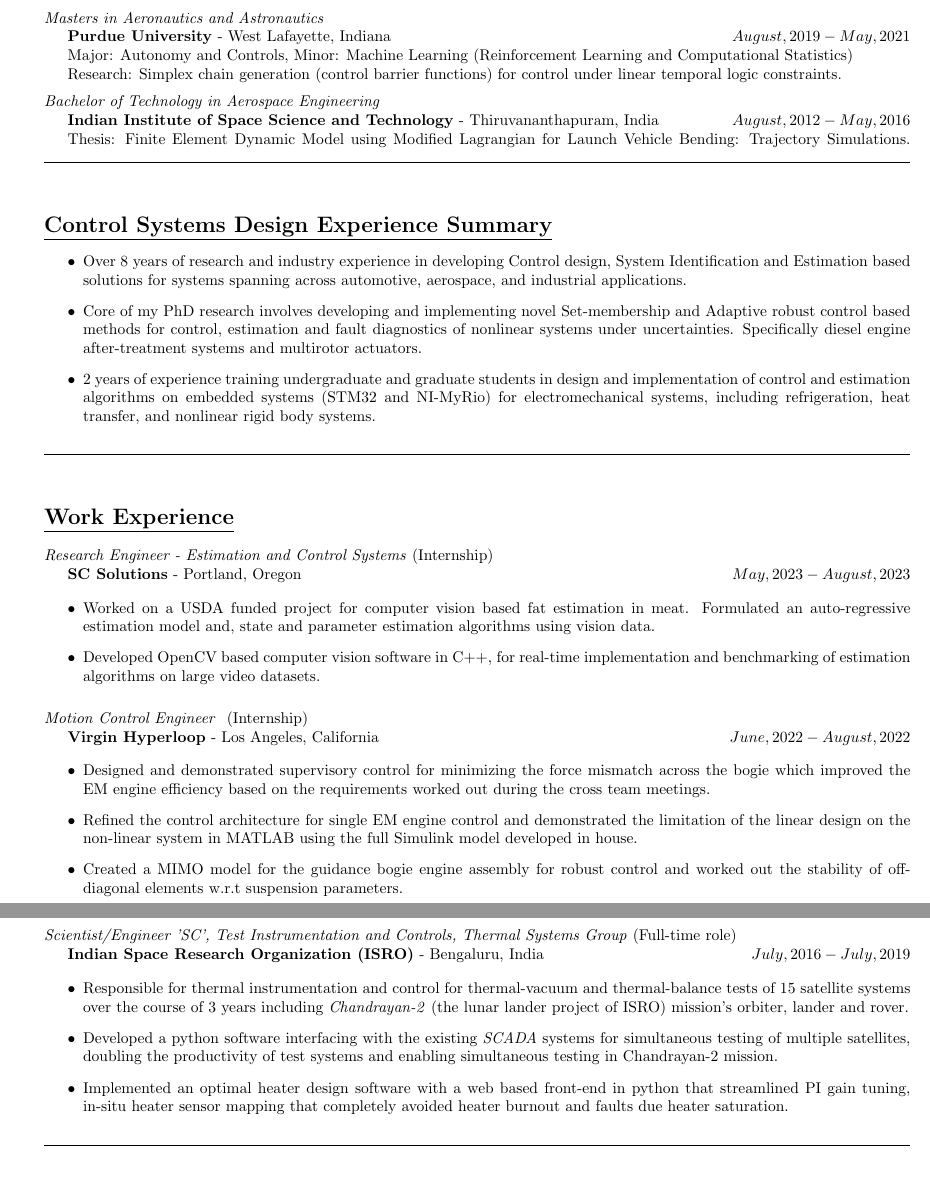
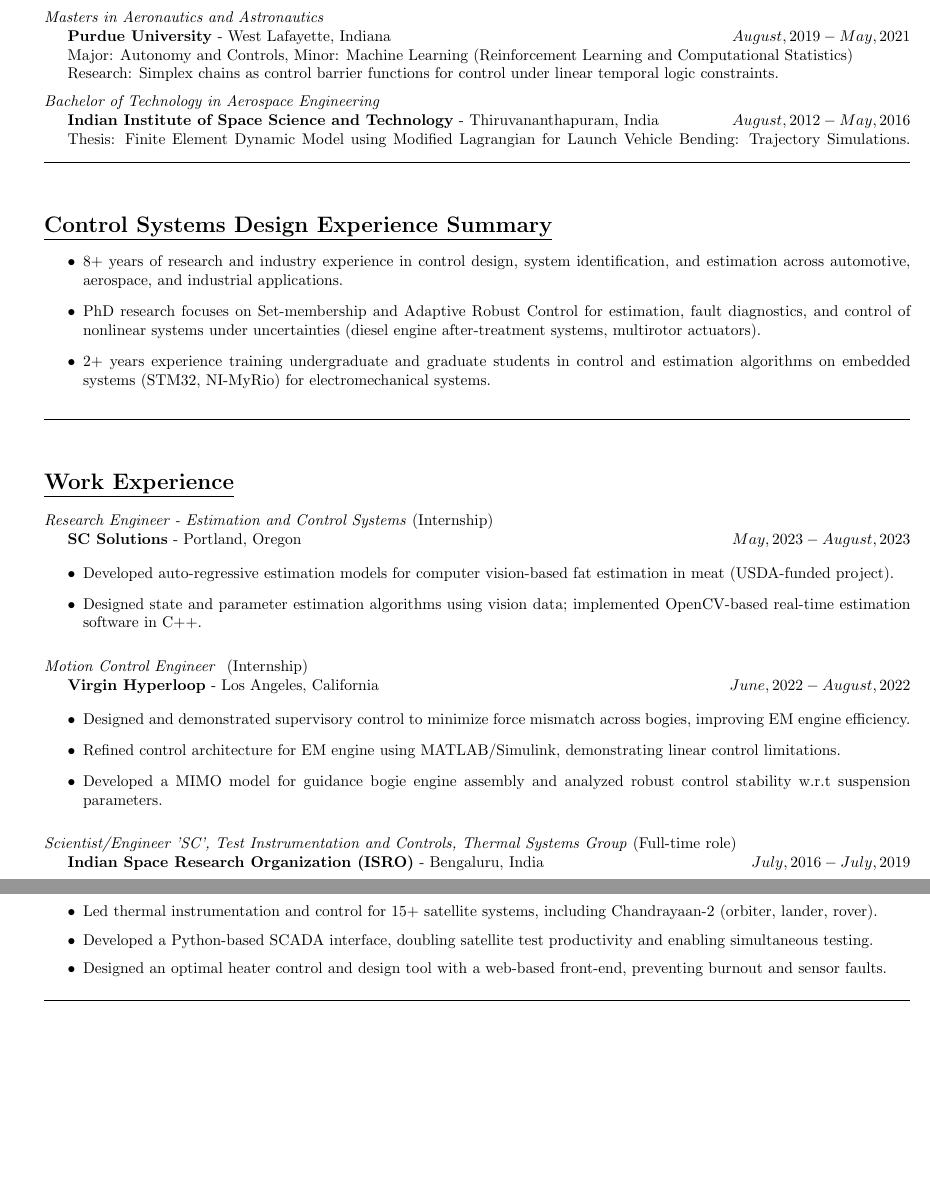
Before and after one commit to SeshaCharla/resume, a LaTeX CV (SeshaCharla_resume.tex, which reads secs/education.tex, secs/experience.tex, secs/job_specific.tex): two parts of pages 1 and 2 of 2, joined at a grey line, cut so that both start at the same text, the shorter picture padded with empty space. Compiled offline with pdfLaTeX; a LaTeX package or settings file that is missing is left out.

Commit message:
Put everyting in 2 pages. Used the chat-gpt's version

```diff
--- a/SeshaCharla_resume.tex
+++ b/SeshaCharla_resume.tex
@@ -1,5 +1,5 @@
 \documentclass[letterpaper, 10pt]{article}
-\usepackage[left=1cm, right=1cm, top=1cm, bottom=1cm]{geometry}
+\usepackage[left=1cm, right=1cm, top=1cm, bottom=1.5cm]{geometry}
 %
 \input{ltx_core/ltx_pkgs.tex}
 \input{ltx_core/new_cmds.tex}
--- a/secs/education.tex
+++ b/secs/education.tex
@@ -18,7 +18,7 @@
 
 Major: Autonomy and Controls, Minor: Machine Learning (Reinforcement Learning and Computational Statistics)
 
-Research: Simplex chain generation (control barrier functions) for control under linear temporal logic constraints.
+Research: Simplex chains as control barrier functions for control under linear temporal logic constraints.
 % ======================================================================================================================
 
 \medskip
--- a/secs/experience.tex
+++ b/secs/experience.tex
@@ -5,8 +5,8 @@
 \textbf{SC Solutions} - Portland, Oregon \hfill $May, 2023 - August, 2023$
 
 \begin{itemize}
-    \item Worked on a USDA funded project for computer vision based fat estimation in meat. Formulated an auto-regressive estimation model and, state and parameter estimation algorithms using vision data.
-    \item Developed OpenCV based computer vision software in C++, for real-time implementation and benchmarking of estimation algorithms on large video datasets.
+    \item Developed auto-regressive estimation models for computer vision-based fat estimation in meat (USDA-funded project).
+    \item Designed state and parameter estimation algorithms using vision data; implemented OpenCV-based real-time estimation software in C++.
 \end{itemize}
 % ======================================================================================================================
 
@@ -18,11 +18,9 @@
 \textbf{Virgin Hyperloop} - Los Angeles, California \hfill $June, 2022  - August, 2022$
 
 \begin{itemize}
-        \item Designed and demonstrated supervisory control for minimizing the force mismatch across the bogie which
-        improved the EM engine efficiency based on the requirements worked out during the cross team meetings.
-        \item Refined the control architecture for single EM engine control and demonstrated the limitation of the linear design on the non-linear system in MATLAB using the full Simulink model developed in house.
-        \item Created a MIMO model for the guidance bogie engine assembly for robust control and worked out the stability of off-diagonal
-        elements w.r.t suspension parameters.
+        \item Designed and demonstrated supervisory control to minimize force mismatch across bogies, improving EM engine efficiency.
+        \item Refined control architecture for EM engine using MATLAB/Simulink, demonstrating linear control limitations.
+        \item Developed a MIMO model for guidance bogie engine assembly and analyzed robust control stability w.r.t suspension parameters.
 \end{itemize}
 % ======================================================================================================================
 
@@ -34,9 +32,9 @@
 \textbf{Indian Space Research Organization (ISRO)} - Bengaluru, India \hfill $July, 2016 - July, 2019$
 
 \begin{itemize}
-        \item Responsible for thermal instrumentation and control for thermal-vacuum and thermal-balance tests of 15 satellite systems over the course of 3 years including \textit{Chandrayan-2} (the lunar lander project of ISRO) mission's orbiter, lander and rover.
-        \item Developed a python software interfacing with the existing \textit{SCADA} systems for simultaneous testing of multiple satellites, doubling the productivity of test systems and enabling simultaneous testing in Chandrayan-2 mission.
-	\item Implemented an optimal heater design software with a web based front-end in python that streamlined PI gain tuning, in-situ heater sensor mapping that completely avoided heater burnout and faults due heater saturation.
+        \item Led thermal instrumentation and control for 15+ satellite systems, including Chandrayaan-2 (orbiter, lander, rover).
+        \item Developed a Python-based SCADA interface, doubling satellite test productivity and enabling simultaneous testing.
+	\item Designed an optimal heater control and design tool with a web-based front-end, preventing burnout and sensor faults.
 \end{itemize}
 % ======================================================================================================================
 \noindent\rule{\textwidth}{0.4pt}
--- a/secs/job_specific.tex
+++ b/secs/job_specific.tex
@@ -1,8 +1,8 @@
 \section*{\underline{Control Systems Design Experience Summary}}
 \begin{itemize}
-        \item Over 8 years of research and industry experience in developing Control design, System Identification and Estimation based solutions for systems spanning across automotive, aerospace, and industrial applications.
-        \item Core of my PhD research involves developing and implementing novel Set-membership and Adaptive robust control based methods for control, estimation and fault diagnostics of nonlinear systems under uncertainties. Specifically diesel engine after-treatment systems and multirotor actuators.
-        \item 2 years of experience training undergraduate and graduate students in design and implementation of control and estimation algorithms on embedded systems (STM32 and NI-MyRio) for electromechanical systems, including refrigeration, heat transfer, and nonlinear rigid body systems.
+        \item 8+ years of research and industry experience in control design, system identification, and estimation across automotive, aerospace, and industrial applications.
+        \item PhD research focuses on Set-membership and Adaptive Robust Control for estimation, fault diagnostics, and control of nonlinear systems under uncertainties (diesel engine after-treatment systems, multirotor actuators).
+        \item 2+ years experience training undergraduate and graduate students in control and estimation algorithms on embedded systems (STM32, NI-MyRio) for electromechanical systems.
 \end{itemize}
 
 % ======================================================================================================================
```
Also changed, not shown: secs/academic.tex (+14 -11 lines), secs/honors.tex (+2 -2 lines), secs/skills.tex (+8 -4 lines), SeshaCharla_resume.pdf, SeshaCharla_resume.tex (2 more changed lines).
